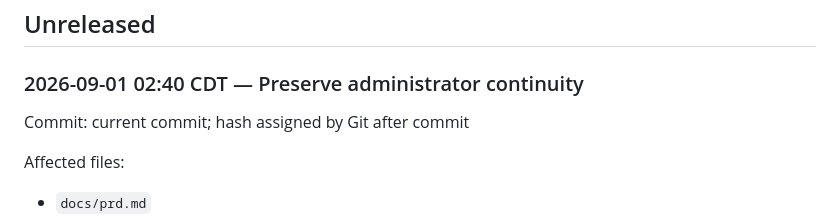
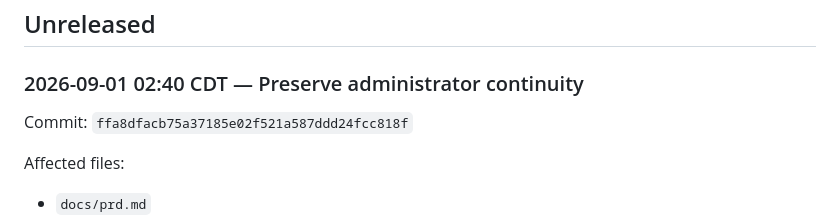
Before and after one commit to gotthboard/gotth-bb, a Markdown page: docs/CHANGELOG.md, the part around the change. Drawn GitHub-style.

Commit message:
docs: record administrator continuity commit

```diff
--- a/docs/CHANGELOG.md
+++ b/docs/CHANGELOG.md
@@ -7,7 +7,7 @@ separate artifact governed by the release and operations plan.
 
 ### 2026-09-01 02:40 CDT — Preserve administrator continuity
 
-Commit: current commit; hash assigned by Git after commit
+Commit: `ffa8dfacb75a37185e02f521a587ddd24fcc818f`
 
 Affected files:
 
```
